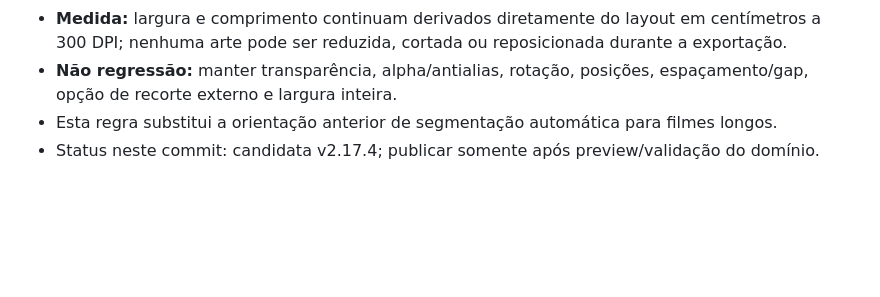
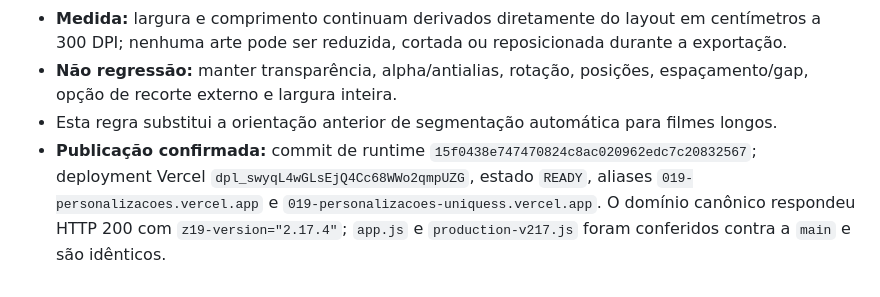
Before and after one commit to uniquessatacado/zero19areaclientes, a Markdown page: PROJECT_MEMORY.md, the part around the change. Rendered like a GitHub page; blank space fills up the shorter version.

```diff
--- a/PROJECT_MEMORY.md
+++ b/PROJECT_MEMORY.md
@@ -285,4 +285,4 @@ A v2.16 foi reconstruída localmente a partir do último runtime estável ínteg
 - **Medida:** largura e comprimento continuam derivados diretamente do layout em centímetros a 300 DPI; nenhuma arte pode ser reduzida, cortada ou reposicionada durante a exportação.
 - **Não regressão:** manter transparência, alpha/antialias, rotação, posições, espaçamento/gap, opção de recorte externo e largura inteira.
 - Esta regra substitui a orientação anterior de segmentação automática para filmes longos.
-- Status neste commit: candidata v2.17.4; publicar somente após preview/validação do domínio.
+- **Publicação confirmada:** commit de runtime `15f0438e747470824c8ac020962edc7c20832567`; deployment Vercel `dpl_swyqL4wGLsEjQ4Cc68WWo2qmpUZG`, estado `READY`, aliases `019-personalizacoes.vercel.app` e `019-personalizacoes-uniquess.vercel.app`. O domínio canônico respondeu HTTP 200 com `z19-version="2.17.4"`; `app.js` e `production-v217.js` foram conferidos contra a `main` e são idênticos.
```
Also changed, not shown: README.md (+2 -2 lines).
